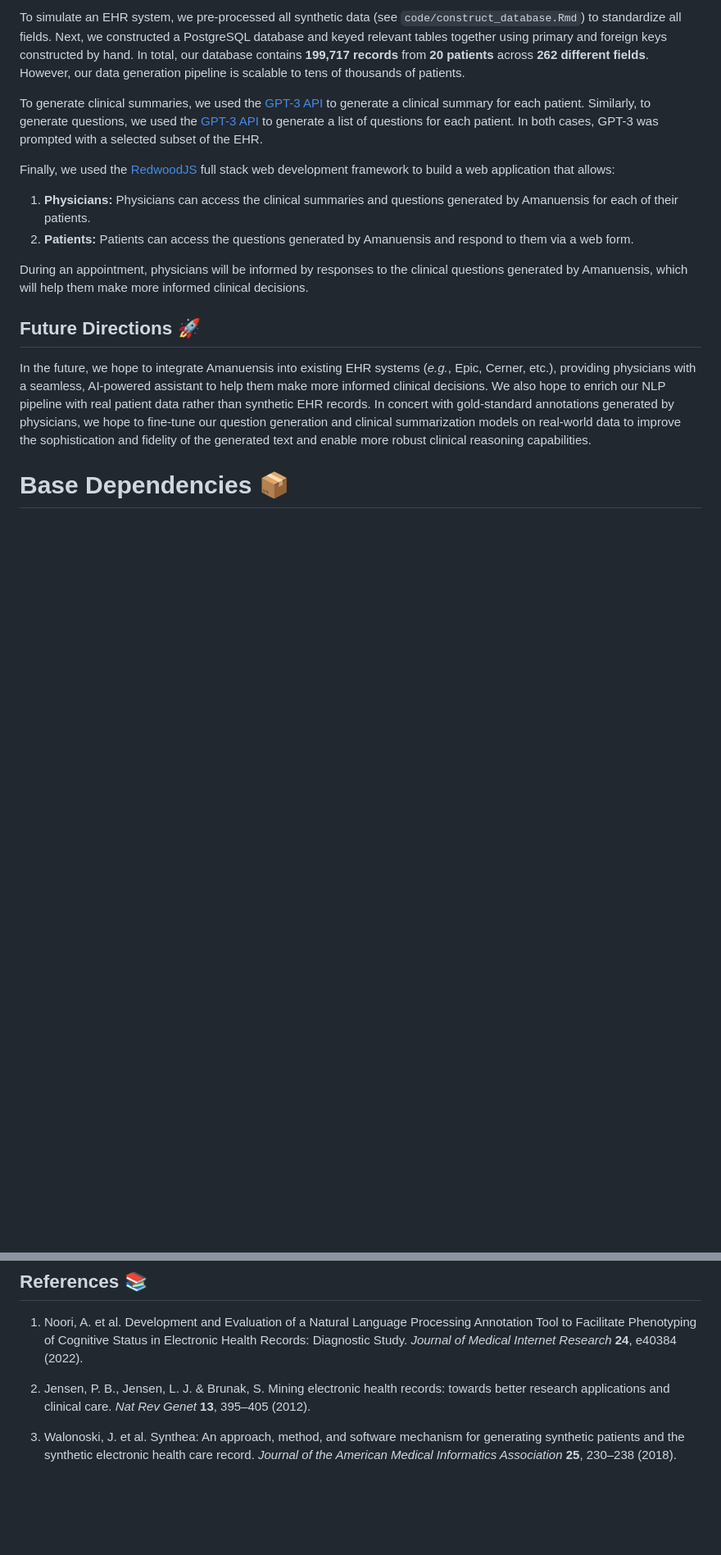
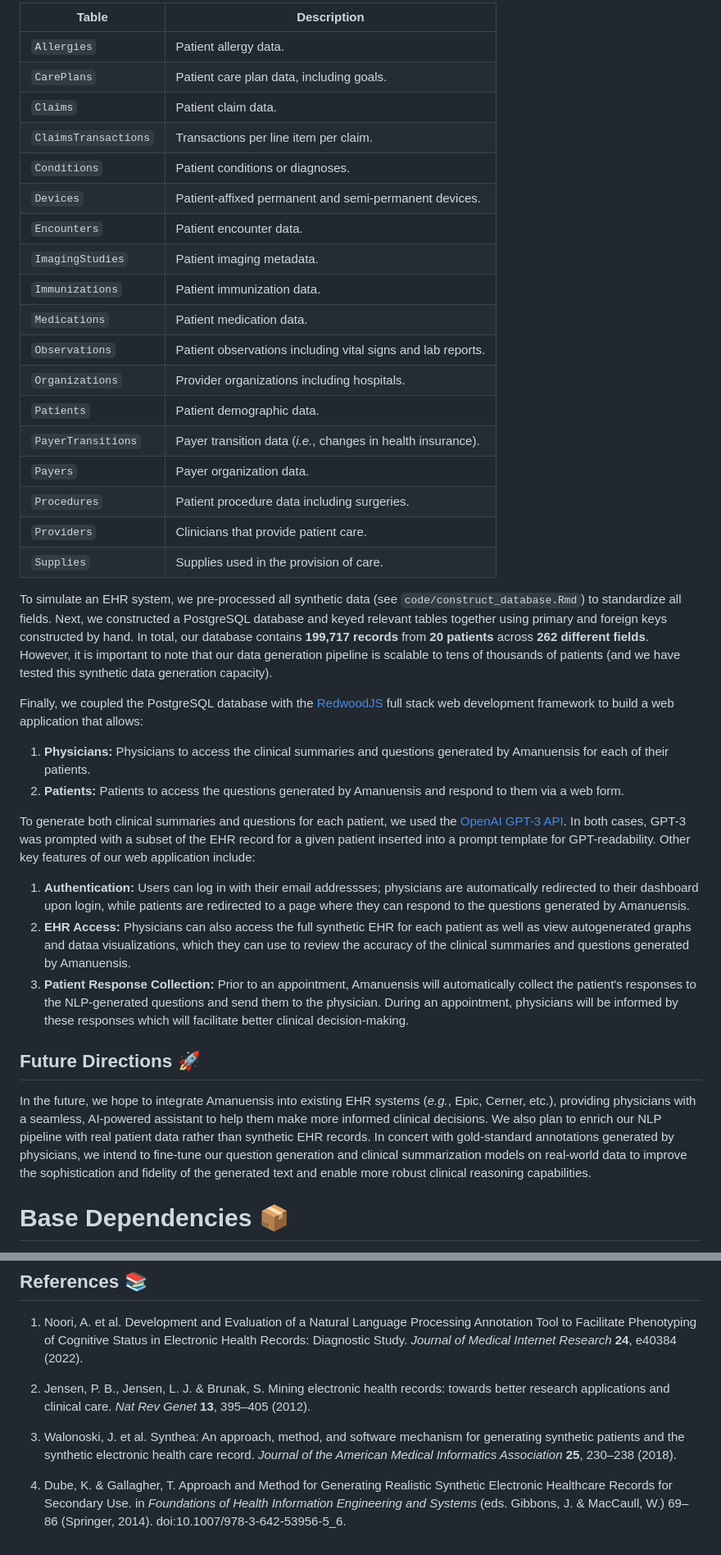
Before and after one commit to ayushnoori/amanuensis, a Markdown page: README.md, 2 parts joined by grey strips. Shown at 82% size. GitHub-like rendering; blank space fills up the shorter version.

```diff
--- a/README.md
+++ b/README.md
@@ -27,17 +26,39 @@ To validate Amanuensis, we used the [Synthea<sup>TM</sup>](https://syntheticheal
 
-To simulate an EHR system, we pre-processed all synthetic data (see `code/construct_database.Rmd`) to standardize all fields. Next, we constructed a PostgreSQL database and keyed relevant tables together using primary and foreign keys constructed by hand. In total, our database contains **199,717 records** from **20 patients** across **262 different fields**. However, our data generation pipeline is scalable to tens of thousands of patients.
+| Table | Description |
+|------|-------------|
+| `Allergies` | Patient allergy data. |
+| `CarePlans` | Patient care plan data, including goals. |
+| `Claims` | Patient claim data. |
+| `ClaimsTransactions` | Transactions per line item per claim. |
+| `Conditions` | Patient conditions or diagnoses. |
+| `Devices` | Patient-affixed permanent and semi-permanent devices. |
+| `Encounters` | Patient encounter data. |
+| `ImagingStudies` | Patient imaging metadata. |
+| `Immunizations` | Patient immunization data. |
+| `Medications` | Patient medication data. |
+| `Observations` | Patient observations including vital signs and lab reports. |
+| `Organizations` | Provider organizations including hospitals. |
+| `Patients` | Patient demographic data. |
+| `PayerTransitions` | Payer transition data (*i.e.*, changes in health insurance). |
+| `Payers` | Payer organization data. |
+| `Procedures` | Patient procedure data including surgeries. |
+| `Providers` | Clinicians that provide patient care. |
+| `Supplies` | Supplies used in the provision of care. |
 
-To generate clinical summaries, we used the [GPT-3 API](https://beta.openai.com/docs/api-reference/completions/create) to generate a clinical summary for each patient. Similarly, to generate questions, we used the [GPT-3 API](https://beta.openai.com/docs/api-reference/completions/create) to generate a list of questions for each patient. In both cases, GPT-3 was prompted with a selected subset of the EHR.
+To simulate an EHR system, we pre-processed all synthetic data (see `code/construct_database.Rmd`) to standardize all fields. Next, we constructed a PostgreSQL database and keyed relevant tables together using primary and foreign keys constructed by hand. In total, our database contains **199,717 records** from **20 patients** across **262 different fields**. However, it is important to note that our data generation pipeline is scalable to tens of thousands of patients (and we have tested this synthetic data generation capacity).
 
-Finally, we used the [RedwoodJS](https://redwoodjs.com/) full stack web development framework to build a web application that allows:
-1. **Physicians:** Physicians can access the clinical summaries and questions generated by Amanuensis for each of their patients.
-2. **Patients:** Patients can access the questions generated by Amanuensis and respond to them via a web form.
+Finally, we coupled the PostgreSQL database with the [RedwoodJS](https://redwoodjs.com/) full stack web development framework to build a web application that allows:
+1. **Physicians:** Physicians to access the clinical summaries and questions generated by Amanuensis for each of their patients.
+2. **Patients:** Patients to access the questions generated by Amanuensis and respond to them via a web form.
 
-During an appointment, physicians will be informed by responses to the clinical questions generated by Amanuensis, which will help them make more informed clinical decisions.
+To generate both clinical summaries and questions for each patient, we used the [OpenAI GPT-3 API](https://beta.openai.com/docs/api-reference/completions/create). In both cases, GPT-3 was prompted with a  subset of the EHR record for a given patient inserted into a prompt template for GPT-readability. Other key features of our web application include:
+1. **Authentication:** Users can log in with their email addressses; physicians are automatically redirected to their dashboard upon login, while patients are redirected to a page where they can respond to the questions generated by Amanuensis.
+2. **EHR Access:** Physicians can also access the full synthetic EHR for each patient as well as view autogenerated graphs and dataa visualizations, which they can use to review the accuracy of the clinical summaries and questions generated by Amanuensis.
+3. **Patient Response Collection:** Prior to an appointment, Amanuensis will automatically collect the patient's responses to the NLP-generated questions and send them to the physician. During an appointment, physicians will be informed by these responses which will facilitate better clinical decision-making.
 
 ## Future Directions 🚀
 
-In the future, we hope to integrate Amanuensis into existing EHR systems (*e.g.*, Epic, Cerner, etc.), providing physicians with a seamless, AI-powered assistant to help them make more informed clinical decisions. We also hope to enrich our NLP pipeline with real patient data rather than synthetic EHR records. In concert with gold-standard annotations generated by physicians, we hope to fine-tune our question generation and clinical summarization models on real-world data to improve the sophistication and fidelity of the generated text and enable more robust clinical reasoning capabilities.
+In the future, we hope to integrate Amanuensis into existing EHR systems (*e.g.*, Epic, Cerner, etc.), providing physicians with a seamless, AI-powered assistant to help them make more informed clinical decisions. We also plan to enrich our NLP pipeline with real patient data rather than synthetic EHR records. In concert with gold-standard annotations generated by physicians, we intend to fine-tune our question generation and clinical summarization models on real-world data to improve the sophistication and fidelity of the generated text and enable more robust clinical reasoning capabilities.
 
 # Base Dependencies 📦
 
@@ -237,3 +235,5 @@ This project was completed during the [TreeHacks 2023](https://www.treehacks.com
 2. Jensen, P. B., Jensen, L. J. & Brunak, S. Mining electronic health records: towards better research applications and clinical care. *Nat Rev Genet* **13**, 395–405 (2012).
 
 3. Walonoski, J. et al. Synthea: An approach, method, and software mechanism for generating synthetic patients and the synthetic electronic health care record. *Journal of the American Medical Informatics Association* **25**, 230–238 (2018).
+
+4. Dube, K. & Gallagher, T. Approach and Method for Generating Realistic Synthetic Electronic Healthcare Records for Secondary Use. in *Foundations of Health Information Engineering and Systems* (eds. Gibbons, J. & MacCaull, W.) 69–86 (Springer, 2014). doi:10.1007/978-3-642-53956-5_6.
```
Also changed, not shown: other parts of README.md (+5 -29 lines), amanuensis.md (+17 -12 lines).
